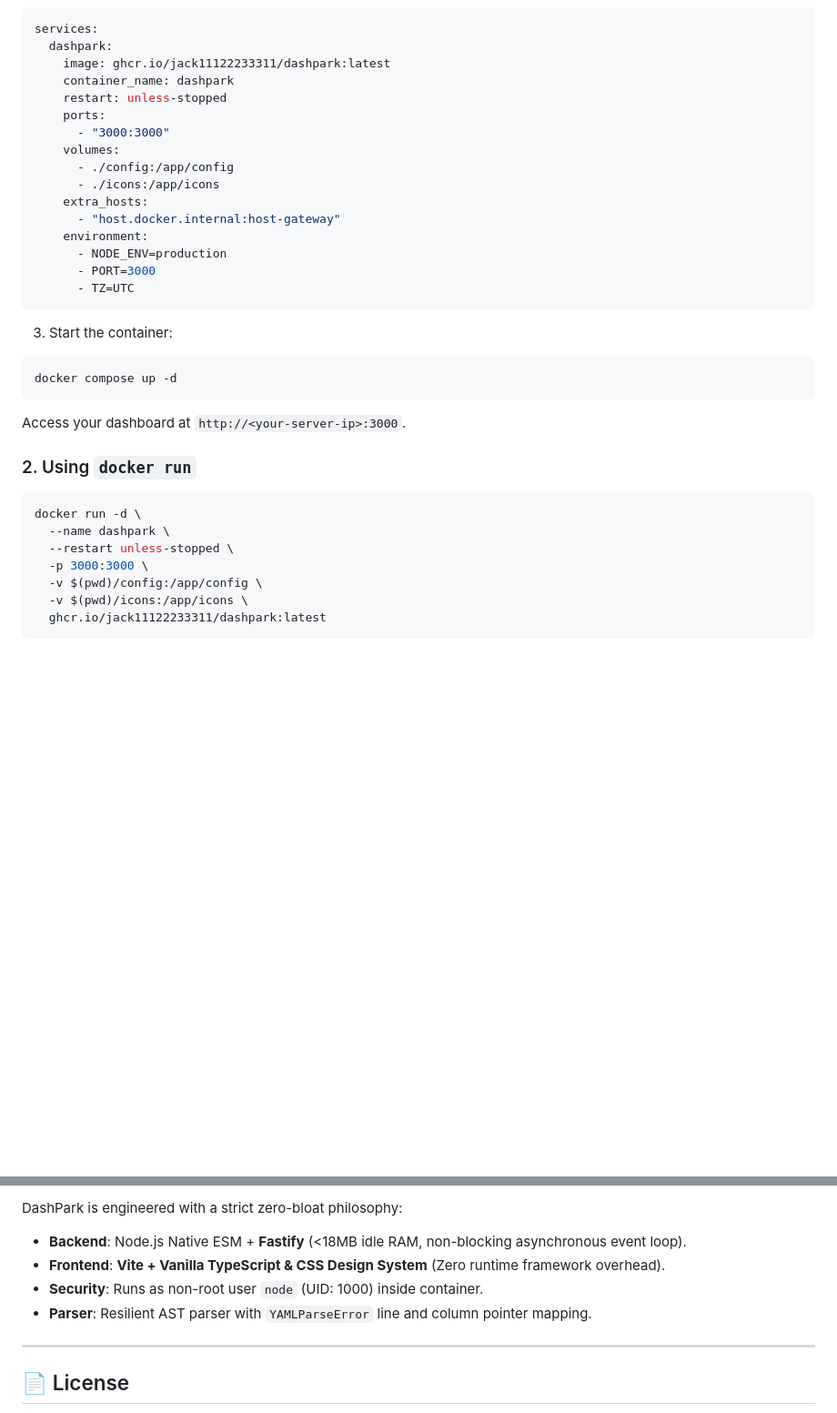
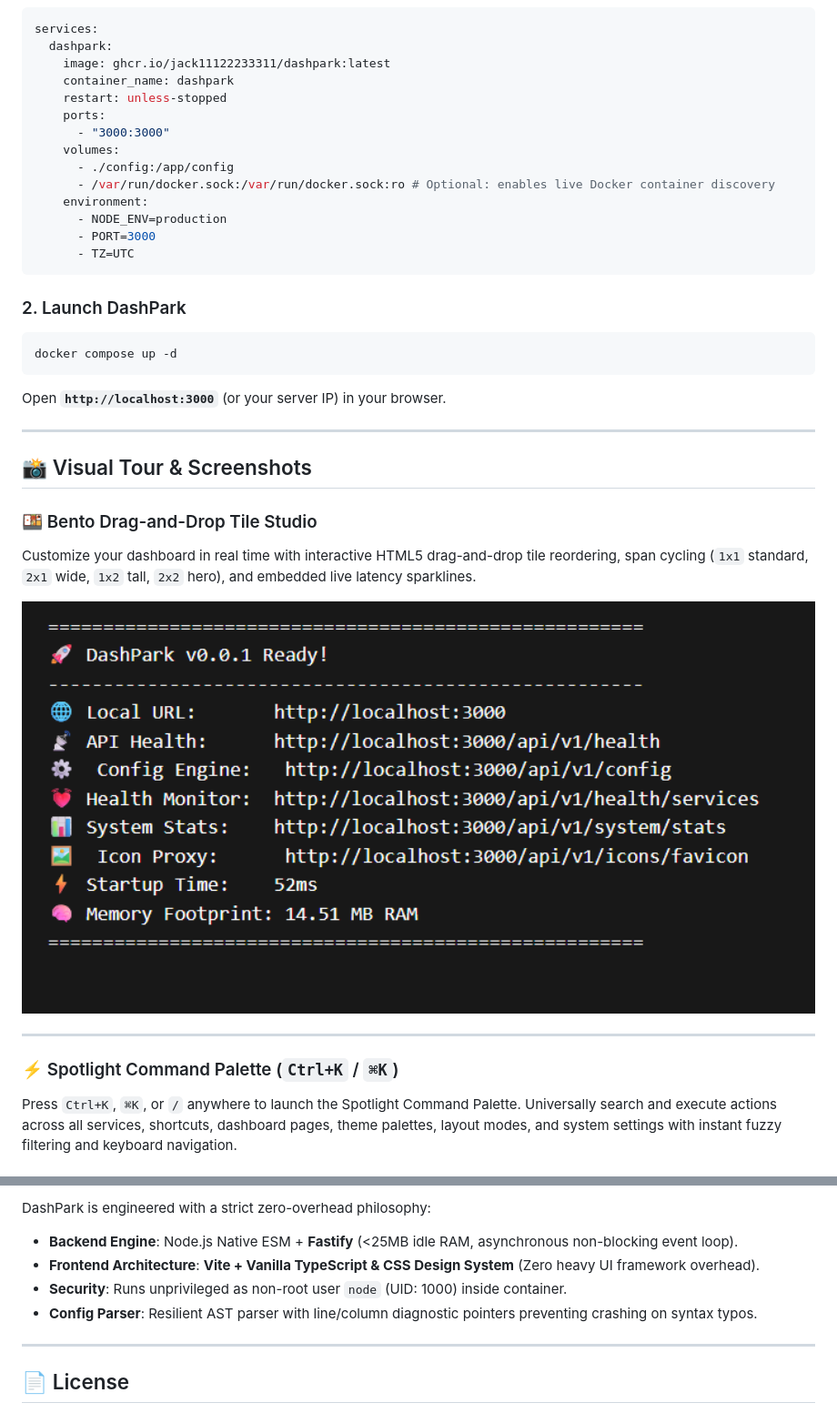
Before and after one commit to jack11122233311/DashPark, a Markdown page: README.md, 2 parts joined by grey strips. Shown: that part at 91% size. Rendered like a GitHub page; pictures changed too: docs/screenshots/dashpark-bento.png (added); blank space fills up the shorter version.

````diff
--- a/README.md
+++ b/README.md
@@ -72,31 +40,34 @@ services:
       - "3000:3000"
     volumes:
       - ./config:/app/config
-      - ./icons:/app/icons
-    extra_hosts:
-      - "host.docker.internal:host-gateway"
+      - /var/run/docker.sock:/var/run/docker.sock:ro # Optional: enables live Docker container discovery
     environment:
       - NODE_ENV=production
       - PORT=3000
       - TZ=UTC
 ```
 
-3. Start the container:
+### 2. Launch DashPark
 
 ```bash
 docker compose up -d
 ```
 
-Access your dashboard at `http://<your-server-ip>:3000`.
+Open **`http://localhost:3000`** (or your server IP) in your browser.
 
-### 2. Using `docker run`
+---
 
-```bash
-docker run -d \
-  --name dashpark \
-  --restart unless-stopped \
-  -p 3000:3000 \
-  -v $(pwd)/config:/app/config \
-  -v $(pwd)/icons:/app/icons \
-  ghcr.io/jack11122233311/dashpark:latest
-```
+## 📸 Visual Tour & Screenshots
+
+### 🍱 Bento Drag-and-Drop Tile Studio
+Customize your dashboard in real time with interactive HTML5 drag-and-drop tile reordering, span cycling (`1x1` standard, `2x1` wide, `1x2` tall, `2x2` hero), and embedded live latency sparklines.
+
+<div align="center">
+  <img src="docs/screenshots/dashpark-bento.png" alt="DashPark Bento Tile Grid Studio" width="100%" style="border-radius: 10px; box-shadow: 0 16px 40px rgba(0,0,0,0.4);" />
+</div>
+
+---
+
+### ⚡ Spotlight Command Palette (`Ctrl+K` / `⌘K`)
+Press `Ctrl+K`, `⌘K`, or `/` anywhere to launch the Spotlight Command Palette. Universally search and execute actions across all services, shortcuts, dashboard pages, theme palettes, layout modes, and system settings with instant fuzzy filtering and keyboard navigation.
+
@@ -155,9 +185,9 @@ categories:
 
-DashPark is engineered with a strict zero-bloat philosophy:
-- **Backend**: Node.js Native ESM + **Fastify** (<18MB idle RAM, non-blocking asynchronous event loop).
-- **Frontend**: **Vite + Vanilla TypeScript & CSS Design System** (Zero runtime framework overhead).
-- **Security**: Runs as non-root user `node` (UID: 1000) inside container.
-- **Parser**: Resilient AST parser with `YAMLParseError` line and column pointer mapping.
+DashPark is engineered with a strict zero-overhead philosophy:
+- **Backend Engine**: Node.js Native ESM + **Fastify** (<25MB idle RAM, asynchronous non-blocking event loop).
+- **Frontend Architecture**: **Vite + Vanilla TypeScript & CSS Design System** (Zero heavy UI framework overhead).
+- **Security**: Runs unprivileged as non-root user `node` (UID: 1000) inside container.
+- **Config Parser**: Resilient AST parser with line/column diagnostic pointers preventing crashing on syntax typos.
 
 ---
 
````
Also changed, not shown: other parts of README.md (+102 -75 lines), docs/screenshots/dashpark-compact.png (added), docs/screenshots/dashpark-overview.png (added), docs/screenshots/dashpark-settings.png (added).
